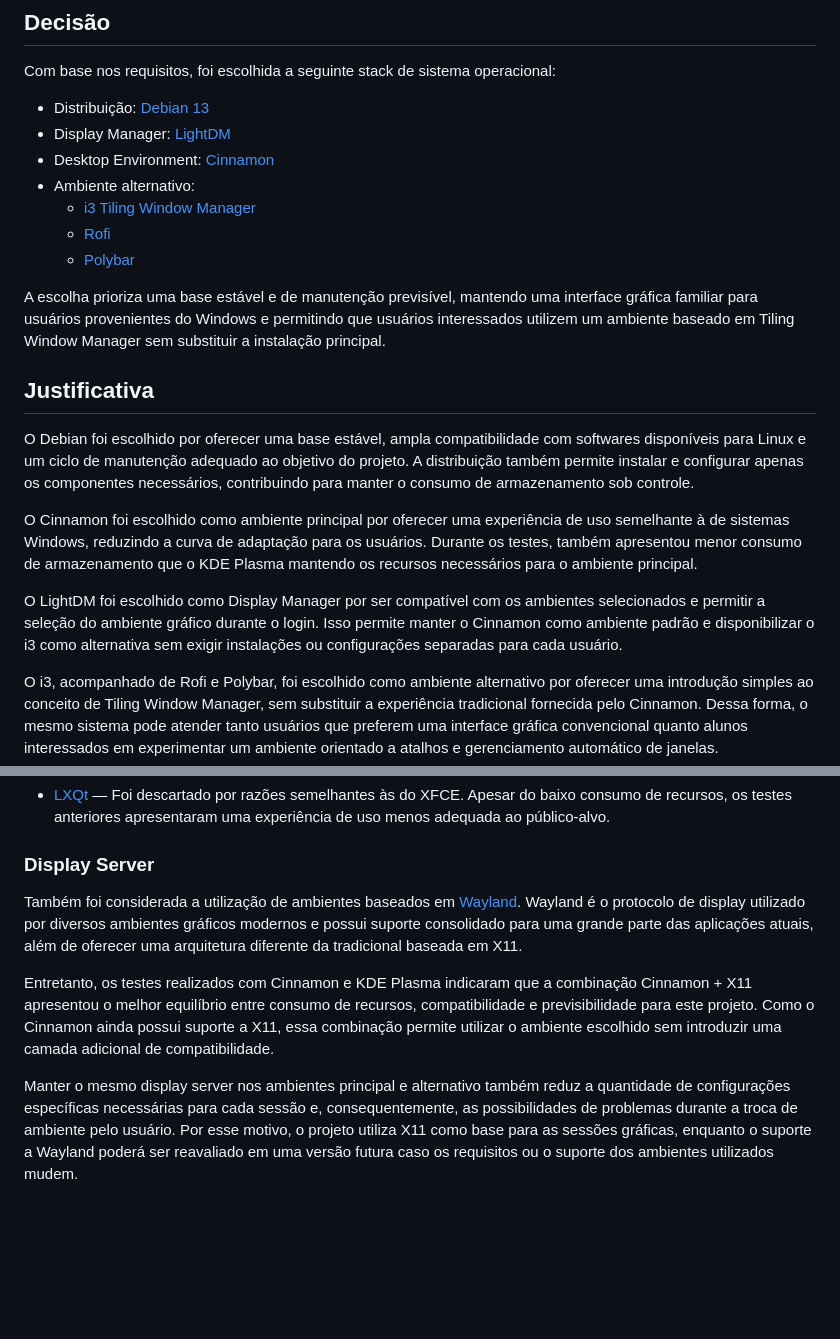
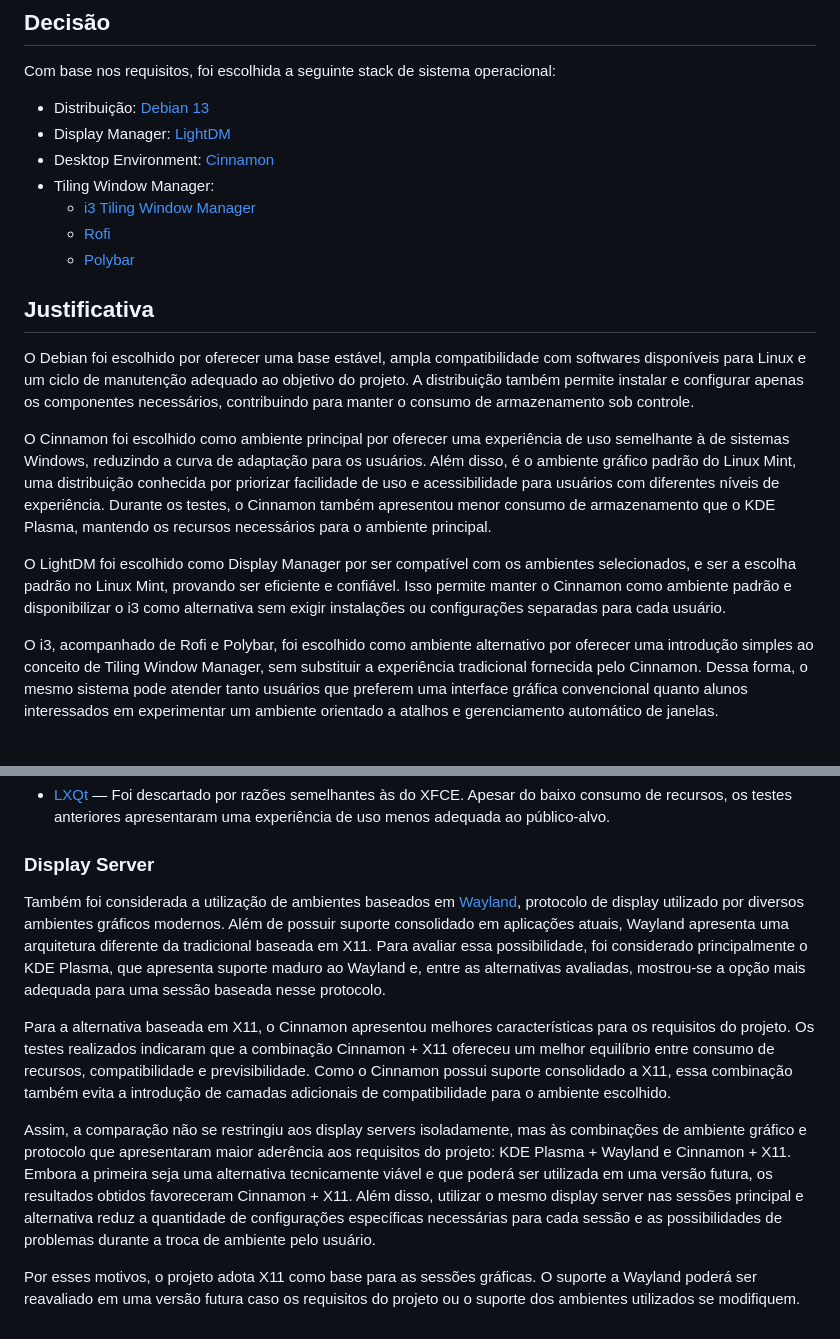
Before and after one commit to eduardosaraujo1/lab-vm-environment, a Markdown page: docs/architecture-decision-records/ADR1-BASE.md, 2 parts joined by grey strips. GitHub-like rendering; blank space fills up the shorter version.

Commit message:
docs: justificado Cinnamon e X11

```diff
--- a/docs/architecture-decision-records/ADR1-BASE.md
+++ b/docs/architecture-decision-records/ADR1-BASE.md
@@ -23,20 +23,18 @@ Com base nos requisitos, foi escolhida a seguinte stack de sistema operacional:
 - Distribuição: [Debian 13](https://www.debian.org/News/2026/20260711)
 - Display Manager: [LightDM](https://wiki.archlinux.org/title/LightDM)
 - Desktop Environment: [Cinnamon](https://wiki.archlinux.org/title/Cinnamon)
-- Ambiente alternativo:
+- Tiling Window Manager:
   - [i3 Tiling Window Manager](https://wiki.archlinux.org/title/I3)
   - [Rofi](https://wiki.archlinux.org/title/Rofi)
   - [Polybar](https://wiki.archlinux.org/title/Polybar)
-
-A escolha prioriza uma base estável e de manutenção previsível, mantendo uma interface gráfica familiar para usuários provenientes do Windows e permitindo que usuários interessados utilizem um ambiente baseado em Tiling Window Manager sem substituir a instalação principal.
 
 ## Justificativa
 
 O Debian foi escolhido por oferecer uma base estável, ampla compatibilidade com softwares disponíveis para Linux e um ciclo de manutenção adequado ao objetivo do projeto. A distribuição também permite instalar e configurar apenas os componentes necessários, contribuindo para manter o consumo de armazenamento sob controle.
 
-O Cinnamon foi escolhido como ambiente principal por oferecer uma experiência de uso semelhante à de sistemas Windows, reduzindo a curva de adaptação para os usuários. Durante os testes, também apresentou menor consumo de armazenamento que o KDE Plasma mantendo os recursos necessários para o ambiente principal.
+O Cinnamon foi escolhido como ambiente principal por oferecer uma experiência de uso semelhante à de sistemas Windows, reduzindo a curva de adaptação para os usuários. Além disso, é o ambiente gráfico padrão do Linux Mint, uma distribuição conhecida por priorizar facilidade de uso e acessibilidade para usuários com diferentes níveis de experiência. Durante os testes, o Cinnamon também apresentou menor consumo de armazenamento que o KDE Plasma, mantendo os recursos necessários para o ambiente principal.
 
-O LightDM foi escolhido como Display Manager por ser compatível com os ambientes selecionados e permitir a seleção do ambiente gráfico durante o login. Isso permite manter o Cinnamon como ambiente padrão e disponibilizar o i3 como alternativa sem exigir instalações ou configurações separadas para cada usuário.
+O LightDM foi escolhido como Display Manager por ser compatível com os ambientes selecionados, e ser a escolha padrão no Linux Mint, provando ser eficiente e confiável. Isso permite manter o Cinnamon como ambiente padrão e disponibilizar o i3 como alternativa sem exigir instalações ou configurações separadas para cada usuário.
 
 O i3, acompanhado de Rofi e Polybar, foi escolhido como ambiente alternativo por oferecer uma introdução simples ao conceito de Tiling Window Manager, sem substituir a experiência tradicional fornecida pelo Cinnamon. Dessa forma, o mesmo sistema pode atender tanto usuários que preferem uma interface gráfica convencional quanto alunos interessados em experimentar um ambiente orientado a atalhos e gerenciamento automático de janelas.
 
@@ -80,8 +78,10 @@ As alternativas foram avaliadas principalmente de acordo com os requisitos de co
 
 ### Display Server
 
-Também foi considerada a utilização de ambientes baseados em [Wayland](https://wiki.archlinux.org/title/Wayland). Wayland é o protocolo de display utilizado por diversos ambientes gráficos modernos e possui suporte consolidado para uma grande parte das aplicações atuais, além de oferecer uma arquitetura diferente da tradicional baseada em X11.
+Também foi considerada a utilização de ambientes baseados em [Wayland](https://wiki.archlinux.org/title/Wayland), protocolo de display utilizado por diversos ambientes gráficos modernos. Além de possuir suporte consolidado em aplicações atuais, Wayland apresenta uma arquitetura diferente da tradicional baseada em X11. Para avaliar essa possibilidade, foi considerado principalmente o KDE Plasma, que apresenta suporte maduro ao Wayland e, entre as alternativas avaliadas, mostrou-se a opção mais adequada para uma sessão baseada nesse protocolo.
 
-Entretanto, os testes realizados com Cinnamon e KDE Plasma indicaram que a combinação Cinnamon + X11 apresentou o melhor equilíbrio entre consumo de recursos, compatibilidade e previsibilidade para este projeto. Como o Cinnamon ainda possui suporte a X11, essa combinação permite utilizar o ambiente escolhido sem introduzir uma camada adicional de compatibilidade.
+Para a alternativa baseada em X11, o Cinnamon apresentou melhores características para os requisitos do projeto. Os testes realizados indicaram que a combinação Cinnamon + X11 ofereceu um melhor equilíbrio entre consumo de recursos, compatibilidade e previsibilidade. Como o Cinnamon possui suporte consolidado a X11, essa combinação também evita a introdução de camadas adicionais de compatibilidade para o ambiente escolhido.
 
-Manter o mesmo display server nos ambientes principal e alternativo também reduz a quantidade de configurações específicas necessárias para cada sessão e, consequentemente, as possibilidades de problemas durante a troca de ambiente pelo usuário. Por esse motivo, o projeto utiliza X11 como base para as sessões gráficas, enquanto o suporte a Wayland poderá ser reavaliado em uma versão futura caso os requisitos ou o suporte dos ambientes utilizados mudem.
+Assim, a comparação não se restringiu aos display servers isoladamente, mas às combinações de ambiente gráfico e protocolo que apresentaram maior aderência aos requisitos do projeto: KDE Plasma + Wayland e Cinnamon + X11. Embora a primeira seja uma alternativa tecnicamente viável e que poderá ser utilizada em uma versão futura, os resultados obtidos favoreceram Cinnamon + X11. Além disso, utilizar o mesmo display server nas sessões principal e alternativa reduz a quantidade de configurações específicas necessárias para cada sessão e as possibilidades de problemas durante a troca de ambiente pelo usuário.
+
+Por esses motivos, o projeto adota X11 como base para as sessões gráficas. O suporte a Wayland poderá ser reavaliado em uma versão futura caso os requisitos do projeto ou o suporte dos ambientes utilizados se modifiquem.
```
